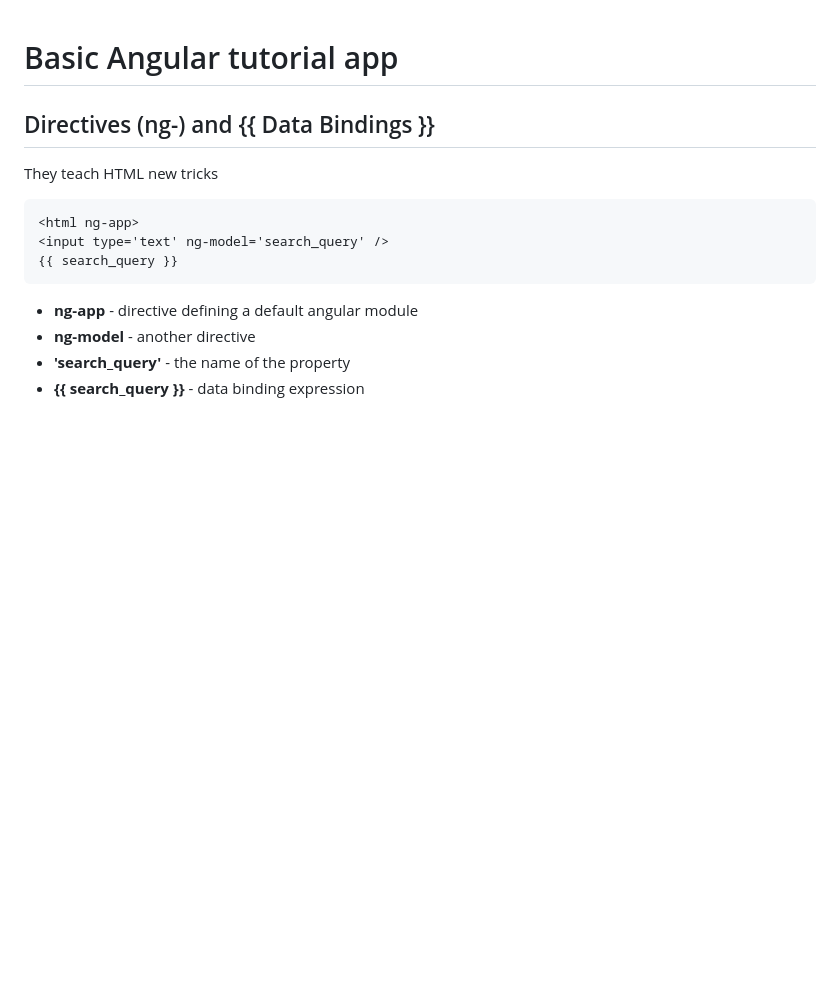
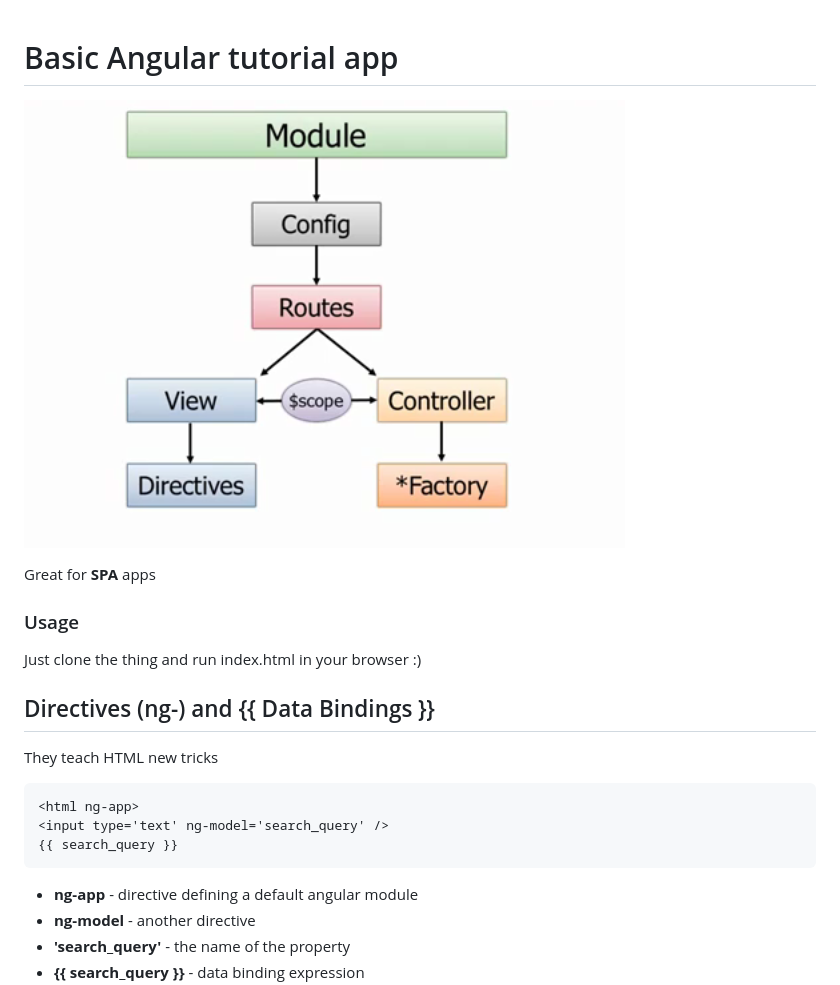
Before and after one commit to ofcan/angular_fundamentals, a Markdown page: README.md, the part around the change printed below. Rendered like a GitHub page; pictures changed too: images/general_overview.png (added); blank space fills up the shorter version.

Commit message:
Added images folder

```diff
--- a/README.md
+++ b/README.md
@@ -1,4 +1,12 @@
 # Basic Angular tutorial app
+
+![General overview](/images/general_overview.png)
+
+Great for **SPA** apps
+
+### Usage
+
+Just clone the thing and run index.html in your browser :)
 
 ## Directives (ng-) and {{ Data Bindings }}
 
```
Also changed, not shown: other parts of README.md (+26 -0 lines), 3 other files.
